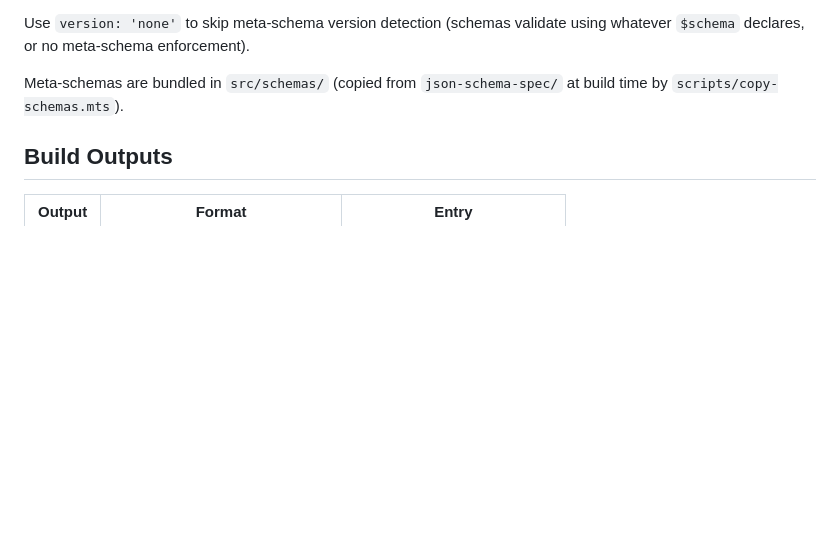
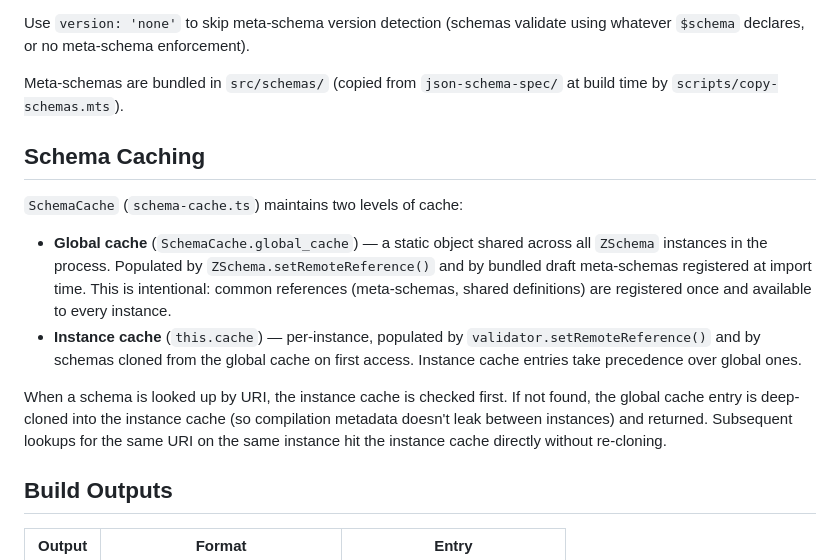
Before and after one commit to zaggino/z-schema, a Markdown page: docs/architecture.md, the part around the change. Drawn GitHub-style; blank space fills up the shorter version.

Commit message:
docs: clarify global vs instance schema cache behavior

```diff
--- a/docs/architecture.md
+++ b/docs/architecture.md
@@ -97,6 +97,15 @@ Use `version: 'none'` to skip meta-schema version detection (schemas validate us
 
 Meta-schemas are bundled in `src/schemas/` (copied from `json-schema-spec/` at build time by `scripts/copy-schemas.mts`).
 
+## Schema Caching
+
+`SchemaCache` (`schema-cache.ts`) maintains two levels of cache:
+
+- **Global cache** (`SchemaCache.global_cache`) — a static object shared across all `ZSchema` instances in the process. Populated by `ZSchema.setRemoteReference()` and by bundled draft meta-schemas registered at import time. This is intentional: common references (meta-schemas, shared definitions) are registered once and available to every instance.
+- **Instance cache** (`this.cache`) — per-instance, populated by `validator.setRemoteReference()` and by schemas cloned from the global cache on first access. Instance cache entries take precedence over global ones.
+
+When a schema is looked up by URI, the instance cache is checked first. If not found, the global cache entry is deep-cloned into the instance cache (so compilation metadata doesn't leak between instances) and returned. Subsequent lookups for the same URI on the same instance hit the instance cache directly without re-cloning.
+
 ## Build Outputs
 
 | Output  | Format                         | Entry                        |
```
Also changed, not shown: docs/usage.md (+2 -0 lines).
